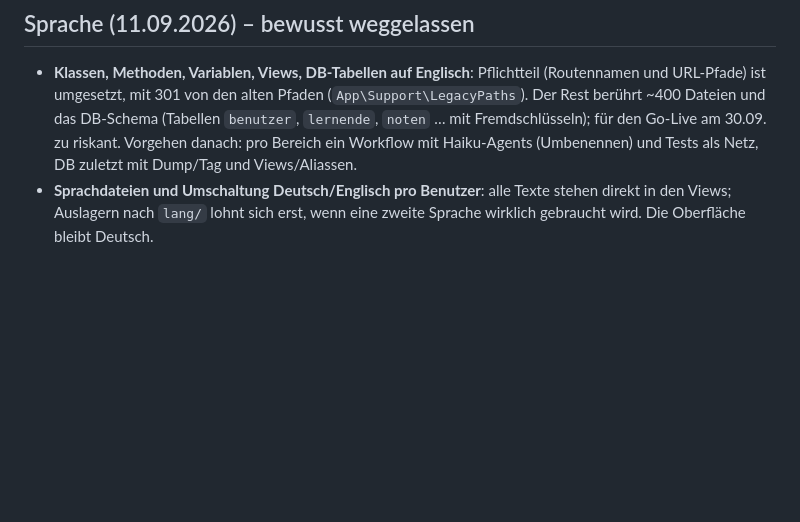
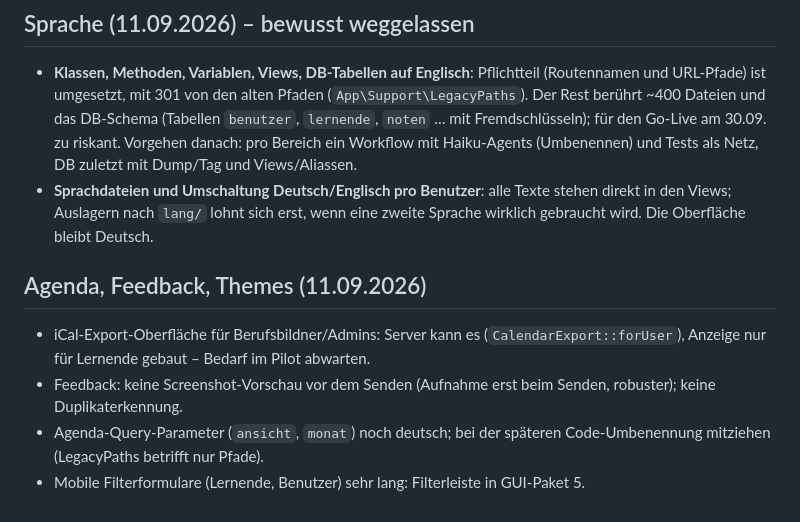
Before and after one commit to magic-usb-c/notenportal, a Markdown page: docs/audit-backlog.md, the part around the change. GitHub-like rendering; blank space fills up the shorter version.

Commit message:
Docs: Backlog – Weggelassenes aus Agenda, Feedback und Themes
Claude-Session: https://claude.ai/code/session_01WWQRZFtc9VQL44uFzKGvUY

```diff
--- a/docs/audit-backlog.md
+++ b/docs/audit-backlog.md
@@ -94,3 +94,10 @@ Findings aus dem Multi-Agent-Audit vom 11.06. — Status nach der Umsetzungs-Ses
 
 - **Klassen, Methoden, Variablen, Views, DB-Tabellen auf Englisch**: Pflichtteil (Routennamen und URL-Pfade) ist umgesetzt, mit 301 von den alten Pfaden (`App\Support\LegacyPaths`). Der Rest berührt ~400 Dateien und das DB-Schema (Tabellen `benutzer`, `lernende`, `noten` … mit Fremdschlüsseln); für den Go-Live am 30.09. zu riskant. Vorgehen danach: pro Bereich ein Workflow mit Haiku-Agents (Umbenennen) und Tests als Netz, DB zuletzt mit Dump/Tag und Views/Aliassen.
 - **Sprachdateien und Umschaltung Deutsch/Englisch pro Benutzer**: alle Texte stehen direkt in den Views; Auslagern nach `lang/` lohnt sich erst, wenn eine zweite Sprache wirklich gebraucht wird. Die Oberfläche bleibt Deutsch.
+
+## Agenda, Feedback, Themes (11.09.2026)
+
+- iCal-Export-Oberfläche für Berufsbildner/Admins: Server kann es (`CalendarExport::forUser`), Anzeige nur für Lernende gebaut – Bedarf im Pilot abwarten.
+- Feedback: keine Screenshot-Vorschau vor dem Senden (Aufnahme erst beim Senden, robuster); keine Duplikaterkennung.
+- Agenda-Query-Parameter (`ansicht`, `monat`) noch deutsch; bei der späteren Code-Umbenennung mitziehen (LegacyPaths betrifft nur Pfade).
+- Mobile Filterformulare (Lernende, Benutzer) sehr lang: Filterleiste in GUI-Paket 5.
```
